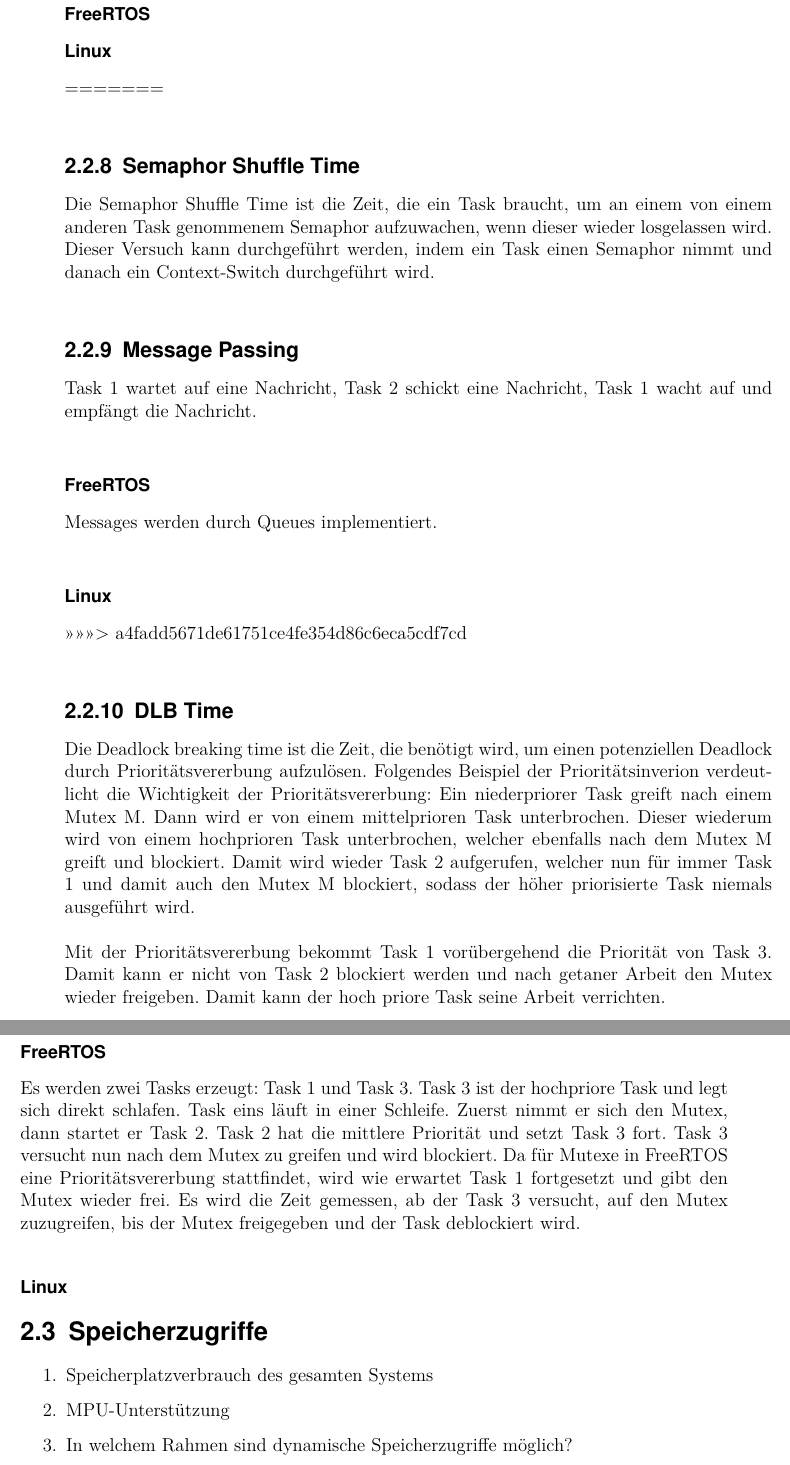
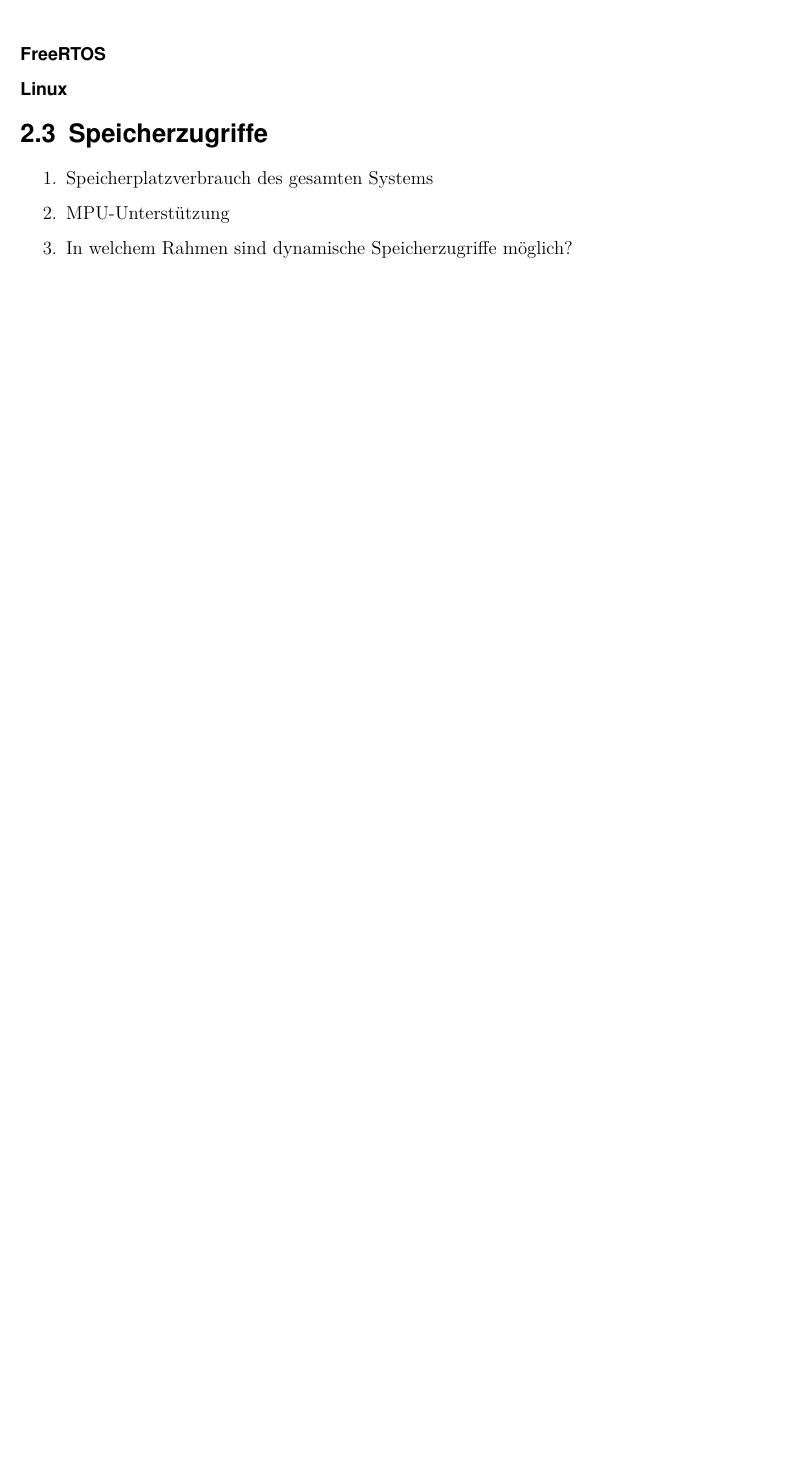
Before and after one commit to np88/RTOS_Compare_Root, a LaTeX thesis (template-da-0.7/main.tex, which reads template-da-0.7/content/Chapter1.tex): two parts of pages 29 and 30 of 41 before the commit and part of page 28 of 39 after it, the two joined at a grey line, cut so that both start at the same text, the shorter picture padded with empty space. Compiled offline with pdfLaTeX; the source files are stored in an older character set and shown here as Unicode.

Commit message:
updated chapter 1 with complete discription of rhealstone for freertos finally

```diff
--- a/template-da-0.7/content/Chapter1.tex
+++ b/template-da-0.7/content/Chapter1.tex
@@ -350,26 +345,6 @@
 \\\\Task 1 wird gestartet und wartet an der Queue auf eine Nachricht. Dabei wird der Task blockiert. Dann startet Task 2 und schreibt eine Nachricht in die Queue. Dieses bewirkt, dass der erste Task deblockiert wird. Die Zeitmessung beginnt vor dem Versenden der ersten Nachricht und endet mit dem Empfang.
 
 \subsubsection{FreeRTOS}
-
-\subsubsection{Linux}
-=======
-\subsection{Semaphor Shuffle Time}\label{semaphore_shuffling_time}
-Die Semaphor Shuffle Time ist die Zeit, die ein Task braucht, um an einem von einem anderen Task genommenem Semaphor aufzuwachen, wenn dieser wieder losgelassen wird. Dieser Versuch kann durchgeführt werden, indem ein Task einen Semaphor nimmt und danach ein Context-Switch durchgeführt wird.
-
-\subsection{Message Passing}
-Task 1 wartet auf eine Nachricht, Task 2 schickt eine Nachricht, Task 1 wacht auf und empfängt die Nachricht.
-\subsubsection{FreeRTOS}
-Messages werden durch Queues implementiert.
-\subsubsection{Linux}
->>>>>>> a4fadd5671de61751ce4fe354d86c6eca5cdf7cd
-
-\subsection{DLB Time}
-Die Deadlock breaking time ist die Zeit, die benötigt wird, um einen potenziellen Deadlock durch Prioritätsvererbung aufzulösen. Folgendes Beispiel der Prioritätsinverion verdeutlicht die Wichtigkeit der Prioritätsvererbung:
-Ein niederpriorer Task greift nach einem Mutex M. Dann wird er von einem mittelprioren Task unterbrochen. Dieser wiederum wird von einem hochprioren Task unterbrochen, welcher ebenfalls nach dem Mutex M greift und blockiert. Damit wird wieder Task 2 aufgerufen, welcher nun für immer Task 1 und damit auch den Mutex M blockiert, sodass der höher priorisierte Task niemals ausgeführt wird.
-\\\\Mit der Prioritätsvererbung bekommt Task 1 vorübergehend die Priorität von Task 3. Damit kann er nicht von Task 2 blockiert werden und nach getaner Arbeit den Mutex wieder freigeben. Damit kann der hoch priore Task seine Arbeit verrichten.
-
-\subsubsection{FreeRTOS}
-Es werden zwei Tasks erzeugt: Task 1 und Task 3. Task 3 ist der hochpriore Task und legt sich direkt schlafen. Task eins läuft in einer Schleife. Zuerst nimmt er sich den Mutex, dann startet er Task 2. Task 2 hat die mittlere Priorität und setzt Task 3 fort. Task 3 versucht nun nach dem Mutex zu greifen und wird blockiert. Da für Mutexe in FreeRTOS eine Prioritätsvererbung stattfindet, wird wie erwartet Task 1 fortgesetzt und gibt den Mutex wieder frei. Es wird die Zeit gemessen, ab der Task 3 versucht, auf den Mutex zuzugreifen, bis der Mutex freigegeben und der Task deblockiert wird.
 
 \subsubsection{Linux}
 
```
Also changed, not shown: template-da-0.7/content/Chapter1.tex (37 more changed lines).
